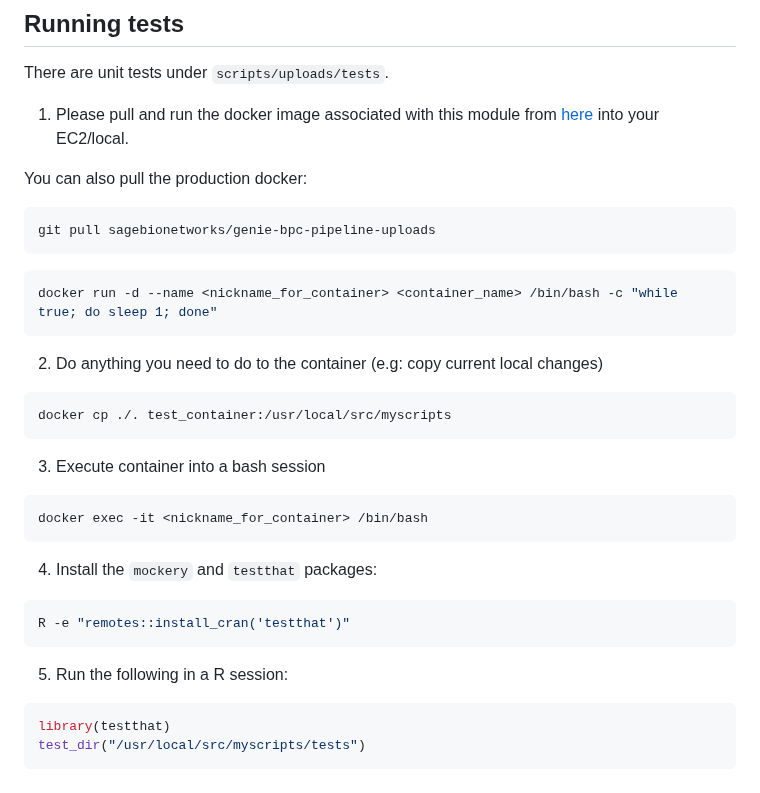
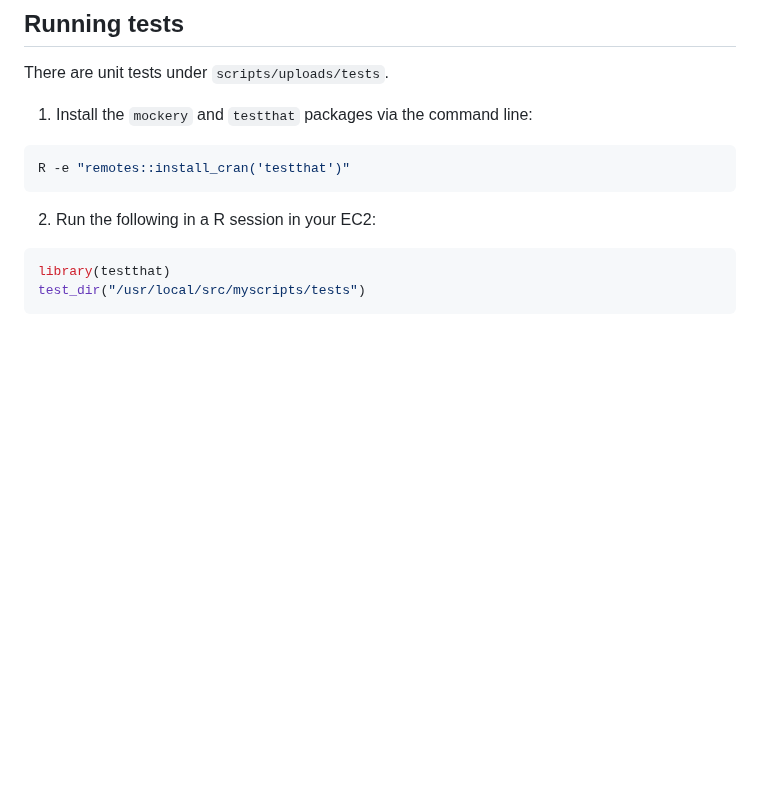
Before and after one commit to Sage-Bionetworks/genie-bpc-pipeline, a Markdown page: scripts/uploads/README.md, the part around one of its changes. Drawn GitHub-style; blank space fills up the shorter version.

````diff
--- a/scripts/uploads/README.md
+++ b/scripts/uploads/README.md
@@ -112,37 +148,13 @@ Rscript remove_patients_from_merged.R -i syn23285494 -c NSCLC -r syn29266682 -v
 ## Running tests
 There are unit tests under `scripts/uploads/tests`.
 
-1. Please pull and run the docker image associated with this module from [here](https://github.com/Sage-Bionetworks/genie-bpc-pipeline/pkgs/container/genie-bpc-pipeline) into your EC2/local.
-
-You can also pull the production docker:
-
-```bash
-git pull sagebionetworks/genie-bpc-pipeline-uploads
-```
-
-```bash
-docker run -d --name <nickname_for_container> <container_name> /bin/bash -c "while true; do sleep 1; done"
-```
-
-2. Do anything you need to do to the container (e.g: copy current local changes)
-
-```bash
-docker cp ./. test_container:/usr/local/src/myscripts
-```
-
-3. Execute container into a bash session
-
-```bash
-docker exec -it <nickname_for_container> /bin/bash
-```
-
-4. Install the `mockery` and `testthat` packages:
+1. Install the `mockery` and `testthat` packages via the command line:
 
 ```bash
 R -e "remotes::install_cran('testthat')"
 ```
 
-5. Run the following in a R session:
+2. Run the following in a R session in your EC2:
 
 ```R
 library(testthat)
````
Also changed, not shown: other parts of scripts/uploads/README.md (+38 -2 lines).
